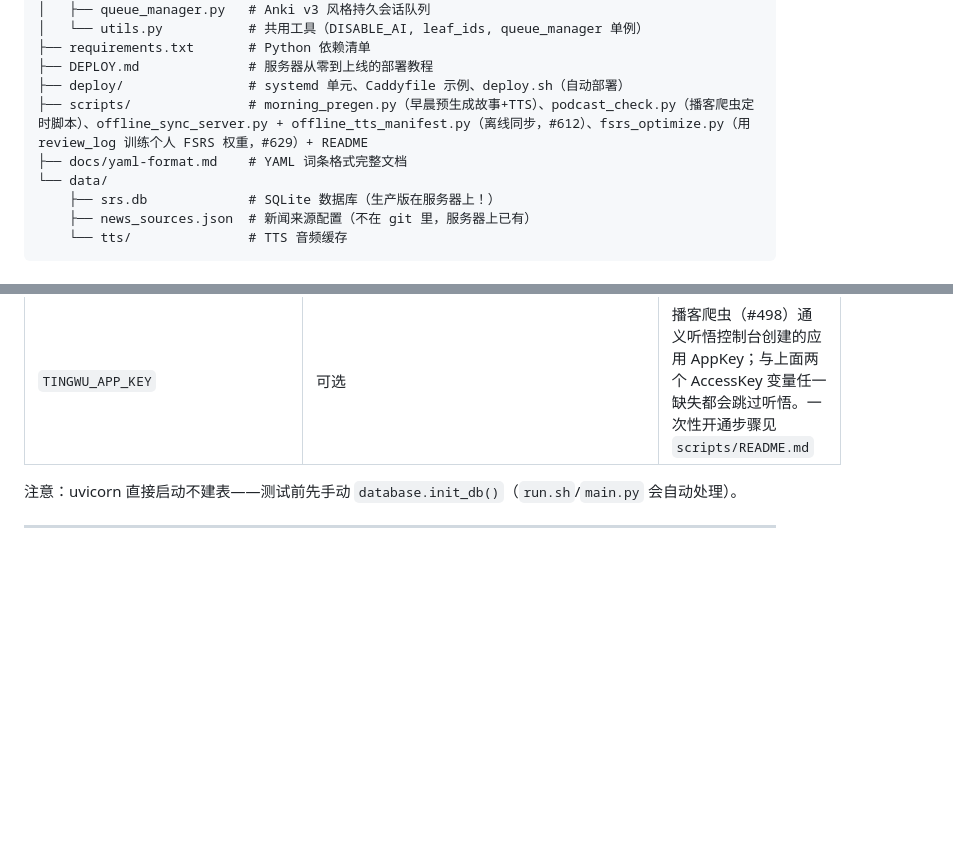
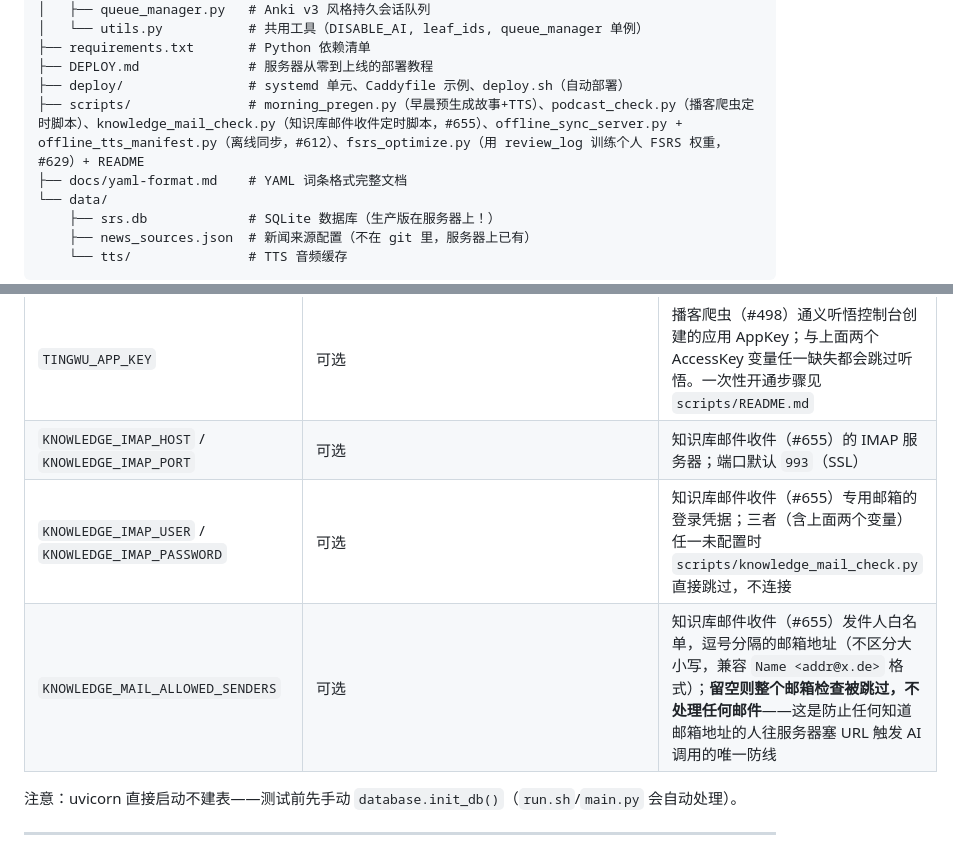
Before and after one commit to daniel4828/AnkiAdvanced, a Markdown page: CLAUDE.md, 2 parts joined by grey strips. Rendered like a GitHub page; blank space fills up the shorter version.

Commit message:
docs: 补充知识库邮件收件的环境变量表和 cron 说明（#655）
CLAUDE.md 加四个新环境变量（KNOWLEDGE_IMAP_*、KNOWLEDGE_MAIL_ALLOWED_SENDERS）
和 scripts/ 目录说明；scripts/README.md 补 knowledge_mail_check.py 的完整
用法、安全说明和 cron 配置示例。

```diff
--- a/CLAUDE.md
+++ b/CLAUDE.md
@@ -194,7 +194,7 @@ bash sync_offline.sh push    # 只推不拉，推完归档本地库
 ├── requirements.txt       # Python 依赖清单
 ├── DEPLOY.md              # 服务器从零到上线的部署教程
 ├── deploy/                # systemd 单元、Caddyfile 示例、deploy.sh（自动部署）
-├── scripts/               # morning_pregen.py（早晨预生成故事+TTS）、podcast_check.py（播客爬虫定时脚本）、offline_sync_server.py + offline_tts_manifest.py（离线同步，#612）、fsrs_optimize.py（用 review_log 训练个人 FSRS 权重，#629）+ README
+├── scripts/               # morning_pregen.py（早晨预生成故事+TTS）、podcast_check.py（播客爬虫定时脚本）、knowledge_mail_check.py（知识库邮件收件定时脚本，#655）、offline_sync_server.py + offline_tts_manifest.py（离线同步，#612）、fsrs_optimize.py（用 review_log 训练个人 FSRS 权重，#629）+ README
 ├── docs/yaml-format.md    # YAML 词条格式完整文档
 └── data/
     ├── srs.db             # SQLite 数据库（生产版在服务器上！）
@@ -449,6 +449,9 @@ python main.py status [--deck X]     # 显示每个牌组/类别的到期数量
 | `SIGNAL_ACCOUNT` / `SIGNAL_CLI_PATH` | 可选 | 播客爬虫（#521）Signal 通知用；`SIGNAL_ACCOUNT` 是 Daniel 关联设备所属号码（如 `+49…`），`SIGNAL_CLI_PATH` 默认 `signal-cli`；`SIGNAL_ACCOUNT` 未配置时跳过发送，记日志，不算失败。一次性 signal-cli 安装/扫码关联步骤见 `scripts/README.md` |
 | `ALIBABA_CLOUD_ACCESS_KEY_ID` / `ALIBABA_CLOUD_ACCESS_KEY_SECRET` | 可选 | 播客爬虫（#498）通义听悟（转录主力）用的阿里云 AccessKey；未配置时自动跳过，落到 Whisper/NotebookLM |
 | `TINGWU_APP_KEY` | 可选 | 播客爬虫（#498）通义听悟控制台创建的应用 AppKey；与上面两个 AccessKey 变量任一缺失都会跳过听悟。一次性开通步骤见 `scripts/README.md` |
+| `KNOWLEDGE_IMAP_HOST` / `KNOWLEDGE_IMAP_PORT` | 可选 | 知识库邮件收件（#655）的 IMAP 服务器；端口默认 `993`（SSL） |
+| `KNOWLEDGE_IMAP_USER` / `KNOWLEDGE_IMAP_PASSWORD` | 可选 | 知识库邮件收件（#655）专用邮箱的登录凭据；三者（含上面两个变量）任一未配置时 `scripts/knowledge_mail_check.py` 直接跳过，不连接 |
+| `KNOWLEDGE_MAIL_ALLOWED_SENDERS` | 可选 | 知识库邮件收件（#655）发件人白名单，逗号分隔的邮箱地址（不区分大小写，兼容 `Name <addr@x.de>` 格式）；**留空则整个邮箱检查被跳过，不处理任何邮件**——这是防止任何知道邮箱地址的人往服务器塞 URL 触发 AI 调用的唯一防线 |
 
 注意：uvicorn 直接启动不建表——测试前先手动 `database.init_db()`（`run.sh`/`main.py` 会自动处理）。
 
```
Also changed, not shown: scripts/README.md (+60 -0 lines).
